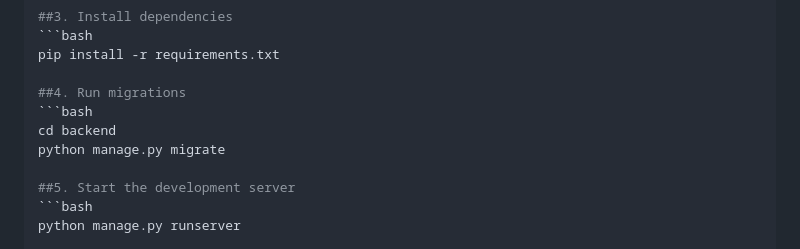
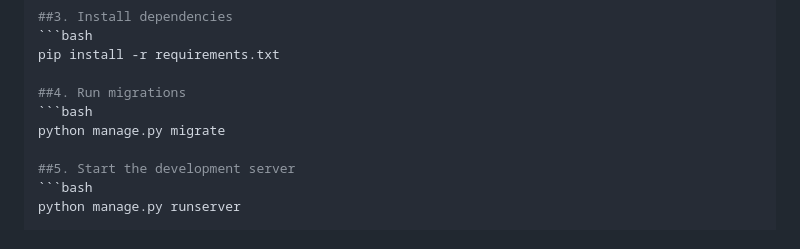
Before and after one commit to OratorMurambiwa/Cleanroom-tracker, a Markdown page: README.md, the part around one of its changes. GitHub-like rendering.

````diff
--- a/README.md
+++ b/README.md
@@ -57,7 +58,6 @@ pip install -r requirements.txt
 
 ##4. Run migrations
 ```bash
-cd backend
 python manage.py migrate
 
 ##5. Start the development server
````
Also changed, not shown: other parts of README.md (+6 -5 lines).
